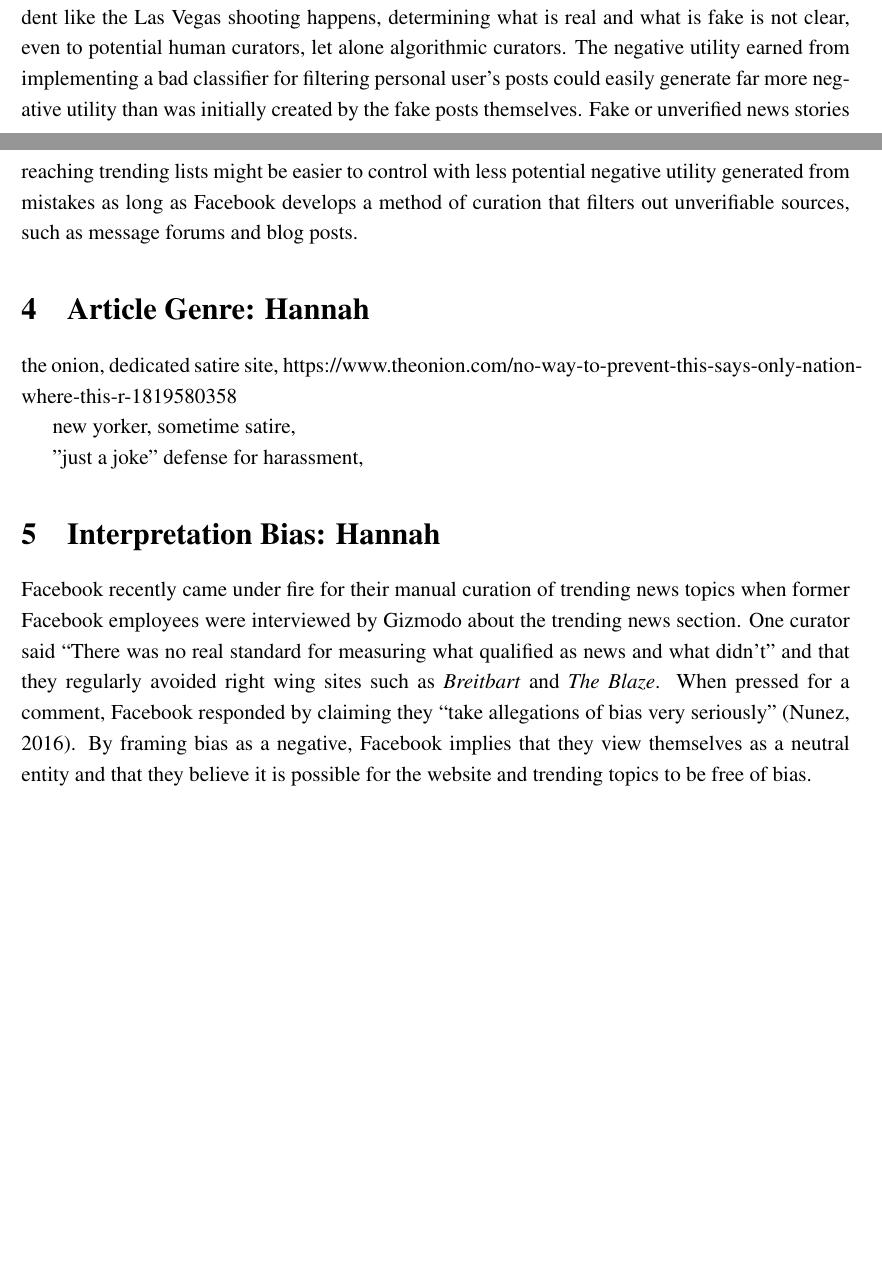
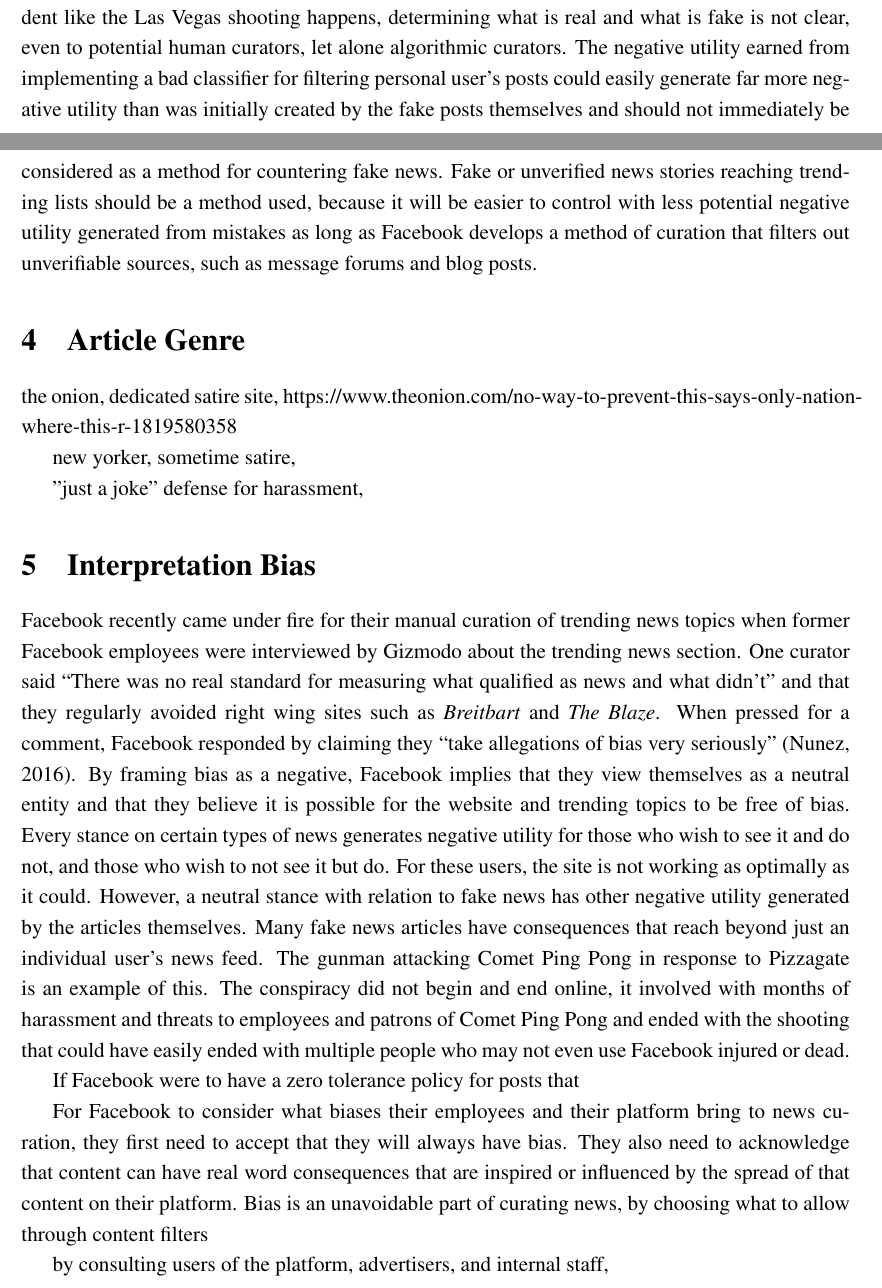
Before and after one commit to turbosheep/ethics_data_science_project, a LaTeX document (project.tex): two parts of pages 6 and 7 of 10 before the commit and two parts of pages 6 and 7 of 11 after it, joined at a grey line, cut so that both start at the same text, the shorter picture padded with empty space. Compiled offline with pdfLaTeX.

Commit message:
altered age of article final paragraph, worked more on bias

```diff
--- a/project.tex
+++ b/project.tex
@@ -86,9 +86,9 @@
 
 Facebook has recently implemented the ability for users to ``check in" safe after a variety of events from around the world in an attempt to stem the flood of fake posts searching for friends and family without impeding anyone from actually making the posts, however the effectiveness of this system is not known. Anyone who does not hear from someone they care about may still post in search of that person, leaving the door still open for fake posts to flood a user's feed. Limiting content on the trending topics list immediately surrounding to verified accounts is very feasible for Facebook, however making a verified account more difficult to get would be necessary or a different verification process for news stories or media companies would need to be developed. One potential would be to only allow trending topics from news sources with a high percentage of their content being previously verified. This could allow networks with a history of good behavior to get their stories to be seen without any interaction with developing stories themselves.
 
-While an enormous amount of negative utility is generated on Facebook every time an incident like the Las Vegas shooting happens, determining what is real and what is fake is not clear, even to potential human curators, let alone algorithmic curators. The negative utility earned from implementing a bad classifier for filtering personal user's posts could easily generate far more negative utility than was initially created by the fake posts themselves. Fake or unverified news stories reaching trending lists might be easier to control with less potential negative utility generated from mistakes as long as Facebook develops a method of curation that filters out unverifiable sources, such as message forums and blog posts.
+While an enormous amount of negative utility is generated on Facebook every time an incident like the Las Vegas shooting happens, determining what is real and what is fake is not clear, even to potential human curators, let alone algorithmic curators. The negative utility earned from implementing a bad classifier for filtering personal user's posts could easily generate far more negative utility than was initially created by the fake posts themselves and should not immediately be considered as a method for countering fake news. Fake or unverified news stories reaching trending lists should be a method used, because it will be easier to control with less potential negative utility generated from mistakes as long as Facebook develops a method of curation that filters out unverifiable sources, such as message forums and blog posts.
 
-\section{Article Genre: Hannah}
+\section{Article Genre}
 
 the onion, dedicated satire site, https://www.theonion.com/no-way-to-prevent-this-says-only-nation-where-this-r-1819580358
 
@@ -98,12 +98,16 @@
 
 
 
-\section{Interpretation Bias: Hannah}
-Facebook recently came under fire for their manual curation of trending news topics when former Facebook employees were interviewed by Gizmodo about the trending news section. One curator said ``There was no real standard for measuring what qualified as news and what didn't" and that they regularly avoided right wing sites such as \textit{Breitbart} and \textit{The Blaze}. When pressed for a comment, Facebook responded by claiming they ``take allegations of bias very seriously" \citep{gizmodo_fb_news_curation}. By framing bias as a negative, Facebook implies that they view themselves as a neutral entity and that they believe it is possible for the website and trending topics to be free of bias.
+\section{Interpretation Bias}
+Facebook recently came under fire for their manual curation of trending news topics when former Facebook employees were interviewed by Gizmodo about the trending news section. One curator said ``There was no real standard for measuring what qualified as news and what didn't" and that they regularly avoided right wing sites such as \textit{Breitbart} and \textit{The Blaze}. When pressed for a comment, Facebook responded by claiming they ``take allegations of bias very seriously" \citep{gizmodo_fb_news_curation}. By framing bias as a negative, Facebook implies that they view themselves as a neutral entity and that they believe it is possible for the website and trending topics to be free of bias. Every stance on certain types of news generates negative utility for those who wish to see it and do not, and those who wish to not see it but do. For these users, the site is not working as optimally as it could. However, a neutral stance with relation to fake news has other negative utility generated by the articles themselves. Many fake news articles have consequences that reach beyond just an individual user's news feed. The gunman attacking Comet Ping Pong in response to Pizzagate is an example of this. The conspiracy did not begin and end online, it involved with months of harassment and threats to employees and patrons of Comet Ping Pong and ended with the shooting that could have easily ended with multiple people who may not even use Facebook injured or dead.
 
+If Facebook were to have a zero tolerance policy for posts that
+
+For Facebook to consider what biases their employees and their platform bring to news curation, they first need to accept that they will always have bias. They also need to acknowledge that content can have real word consequences that are inspired or influenced by the spread of that content on their platform. Bias is an unavoidable part of curating news, by choosing what to allow through content filters
+
+ by consulting users of the platform, advertisers, and internal staff,
 
 trending topic staff fired, https://www.theguardian.com/technology/2016/aug/29/facebook-fires-trending-topics-team-algorithm
-
 
 
 \section{Cross reference with fact-checking sites: Zane}
```
Also changed, not shown: project.tex (2 more changed lines).
